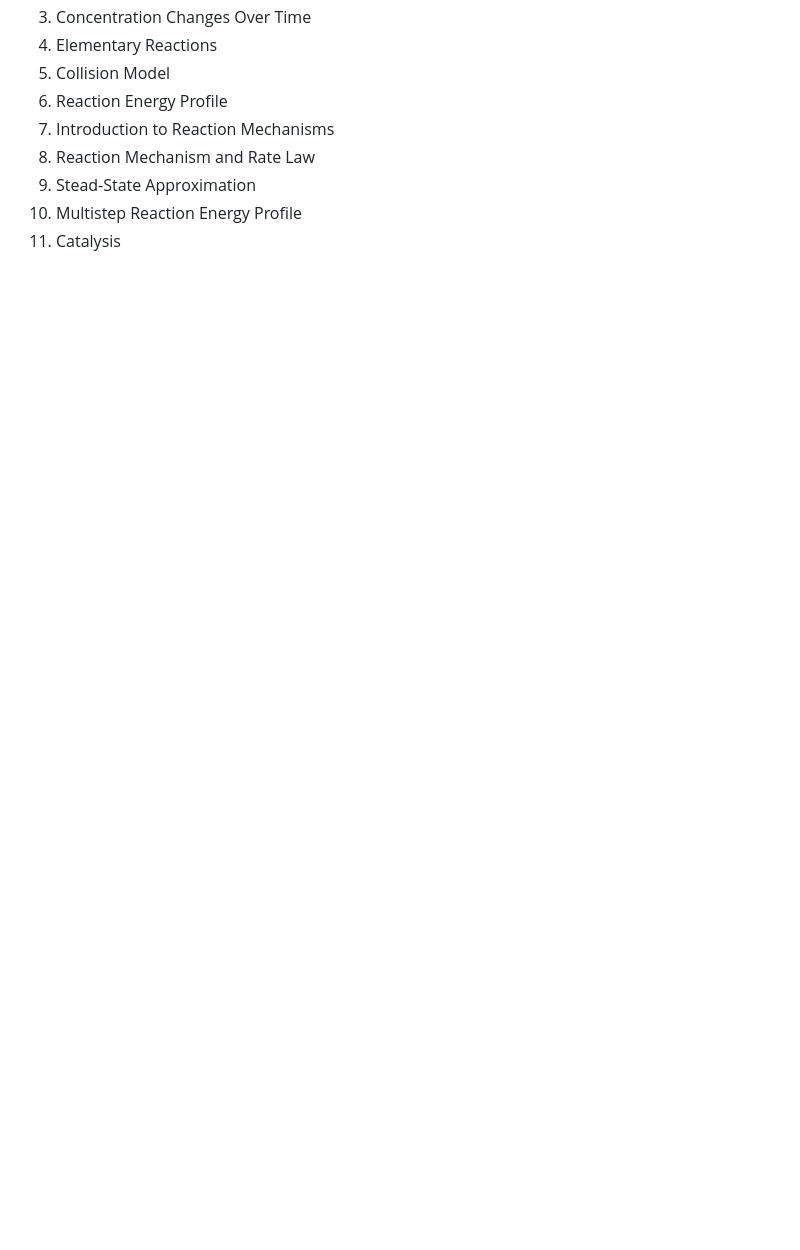
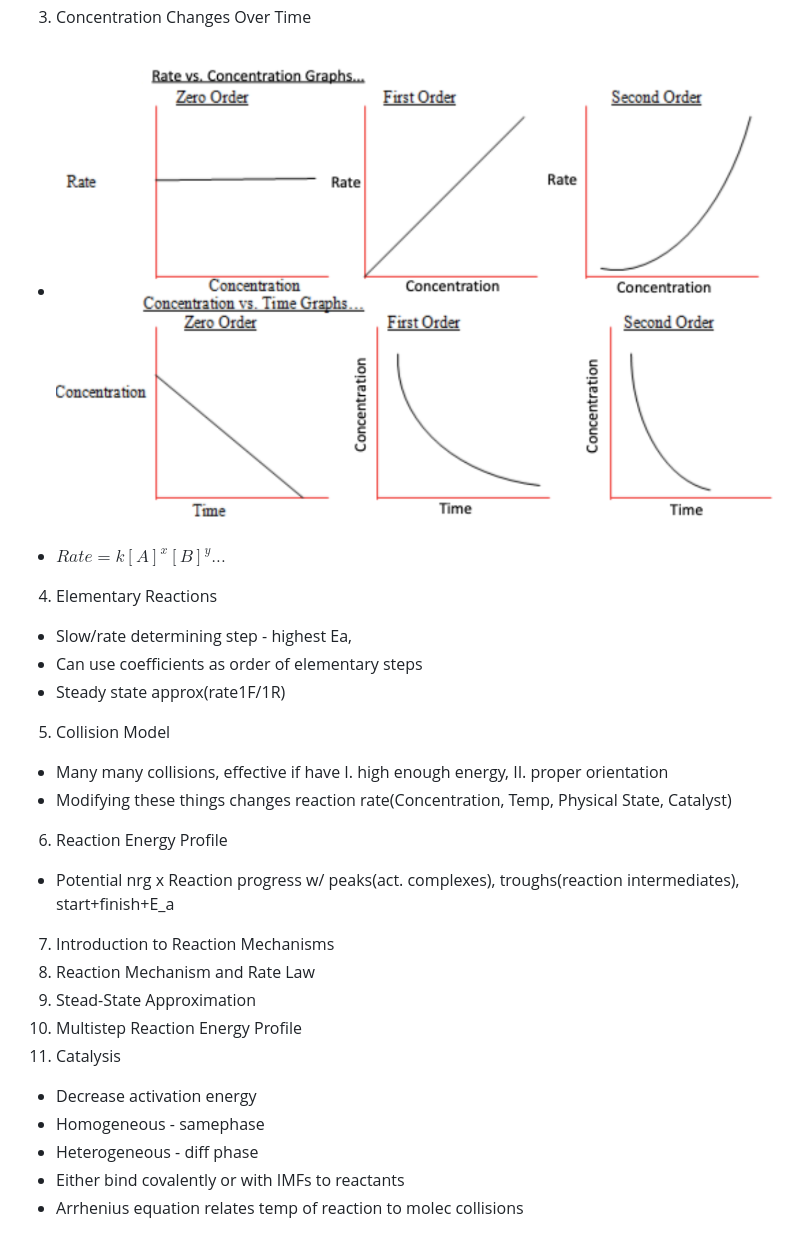
Before and after one commit to tsurbs/Notes, a Markdown page: AP CHEM/midtermReview.md, the part around the change printed below. GitHub-like rendering; pictures changed too: AP CHEM/Ratelawgraphs.png (added); blank space fills up the shorter version.

```diff
--- a/AP CHEM/midtermReview.md
+++ b/AP CHEM/midtermReview.md
@@ -181,9 +204,22 @@ Jan 12 2022
 3. Concentration Changes Over Time
+ - ![rate law graphs](./Ratelawgraphs.png)
+ - $Rate = k[A]^x[B]^y...$
 4. Elementary Reactions
+ - Slow/rate determining step - highest Ea,
+ - Can use coefficients as order of elementary steps
+ - Steady state approx(rate1F/1R)
 5. Collision Model
+ - Many many collisions, effective if have I. high enough energy, II. proper orientation
+ - Modifying these things changes reaction rate(Concentration, Temp, Physical State, Catalyst)
 6. Reaction Energy Profile
+ - Potential nrg x Reaction progress w/ peaks(act. complexes), troughs(reaction intermediates), start+finish+E_a
 7. Introduction to Reaction Mechanisms
 8. Reaction Mechanism and Rate Law
-9. Stead-State Approximation
+9.  Stead-State Approximation
 10. Multistep Reaction Energy Profile
 11. Catalysis
+ - Decrease activation energy
+ - Homogeneous - samephase
+ - Heterogeneous - diff phase
+ - Either bind covalently or with IMFs to reactants
+ - Arrhenius equation relates temp of reaction to molec collisions
```
Also changed, not shown: other parts of AP CHEM/midtermReview.md (+24 -1 lines).
